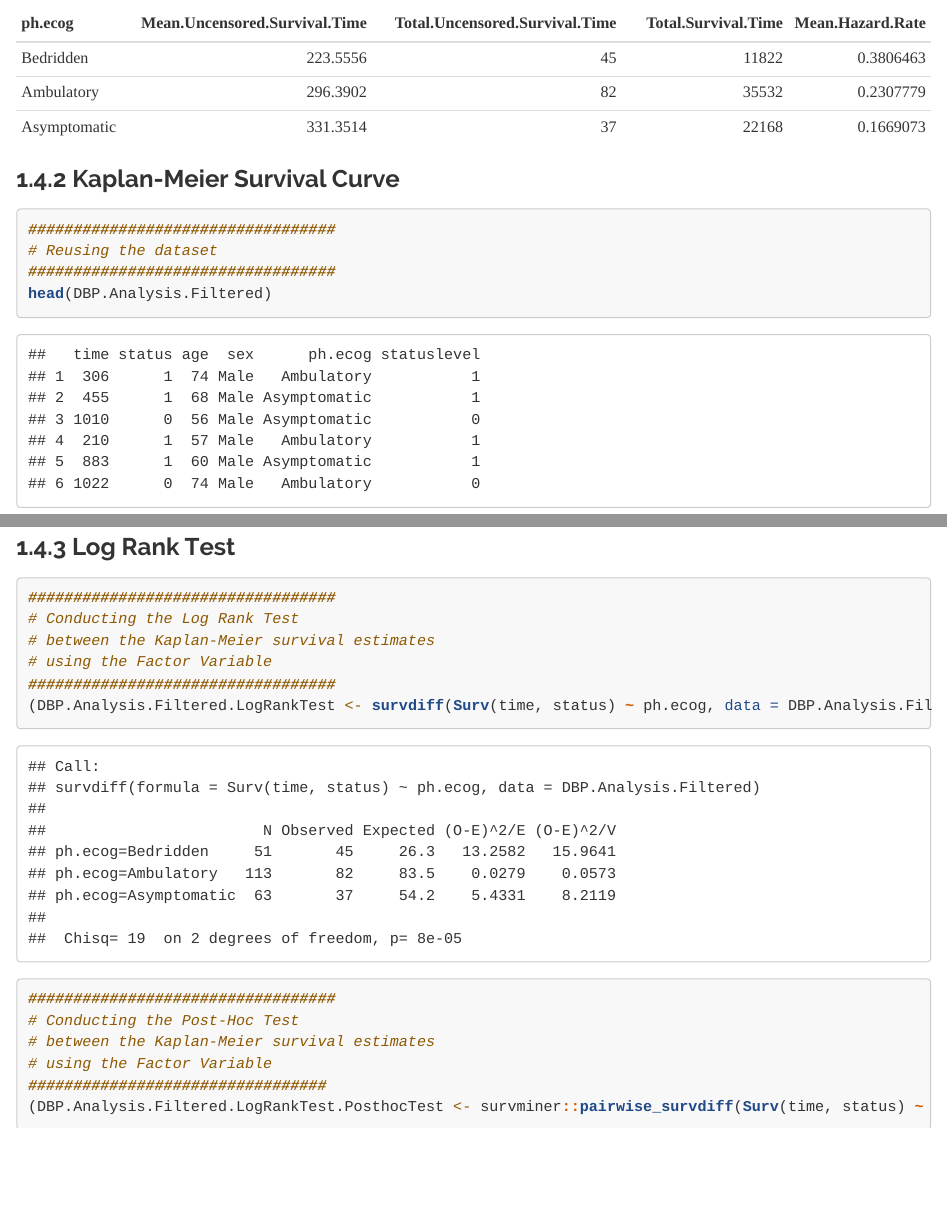
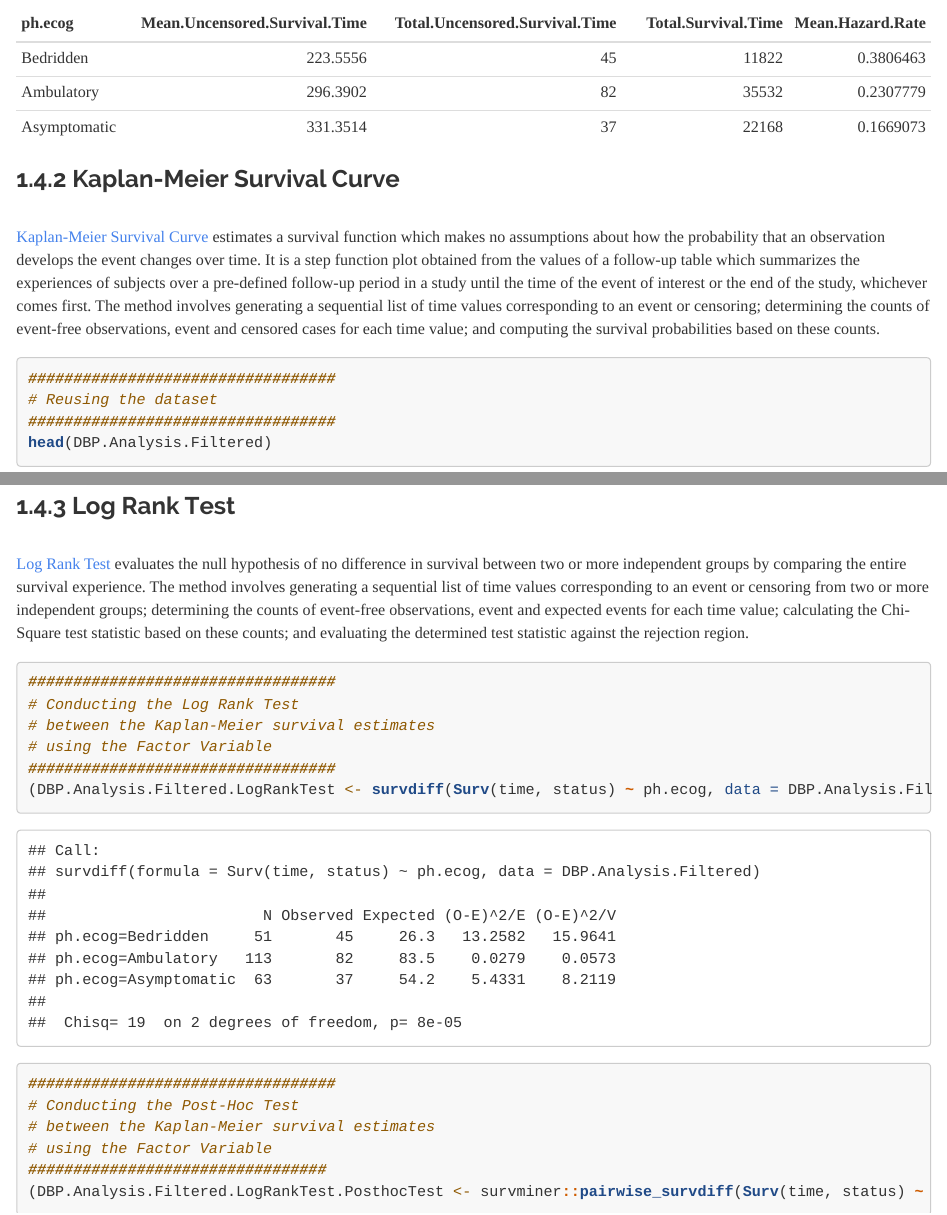
Before and after one commit to JohnPaulinePineda/Portfolio_Project_5, an R Markdown document (docs/index.Rmd): the page in a window 1100 px wide, from 13890 px down, and a second part further down, joined at a grey line. Rendered offline with R 4.5, knitr and Pandoc, with nearby package versions; some code elsewhere in the file could not run offline; a font, style sheet, LaTeX package, included part or bibliography that could not be used is replaced or left out; long lines of code are wrapped.

Commit message:
Formulated the HTML and RMD files
Formulated the HTML and RMD files

````diff
--- a/docs/index.Rmd
+++ b/docs/index.Rmd
@@ -451,6 +451,9 @@ kable(DBP.Analysis.Filtered.DescriptiveStatistics)
 ```
 
 ### 1.4.2 Kaplan-Meier Survival Curve
+|
+| [Kaplan-Meier Survival Curve](https://link.springer.com/book/10.1007/978-1-4419-6646-9) estimates a survival function which makes no assumptions about how the probability that an observation develops the event changes over time. It is a step function plot obtained from the values of a follow-up table which summarizes the experiences of subjects over a pre-defined follow-up period in a study until the time of the event of interest or the end of the study, whichever comes first. The method involves generating a sequential list of time values corresponding to an event or censoring; determining the counts of event-free observations, event and censored cases for each time value; and computing the survival probabilities based on these counts.
+|
 ```{r section_1.4.2, warning=FALSE, message=FALSE, fig.width=15, fig.height=8, fig.align="center"}
 ##################################
 # Reusing the dataset
@@ -570,6 +573,9 @@ ggpar(SurvivalTimeInWeek.KaplanMeier.ByGroup,
 ```
 
 ### 1.4.3 Log Rank Test
+|
+| [Log Rank Test](https://link.springer.com/book/10.1007/978-1-4419-6646-9) evaluates the null hypothesis of no difference in survival between two or more independent groups by comparing the entire survival experience. The method involves generating a sequential list of time values corresponding to an event or censoring from two or more independent groups; determining the counts of event-free observations, event and expected events for each time value; calculating the Chi-Square test statistic based on these counts; and evaluating the determined test statistic against the rejection region.
+|
 ```{r section_1.4.3, warning=FALSE, message=FALSE, fig.width=15, fig.height=8, fig.align="center"}
 ##################################
 # Conducting the Log Rank Test
````
Also changed, not shown: 1 other file.
